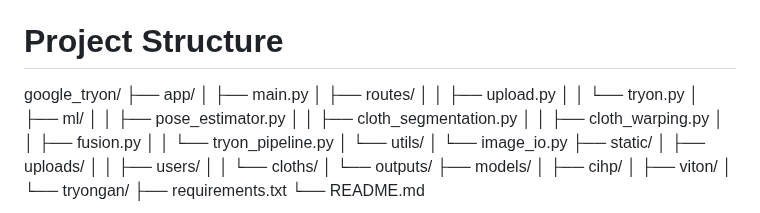
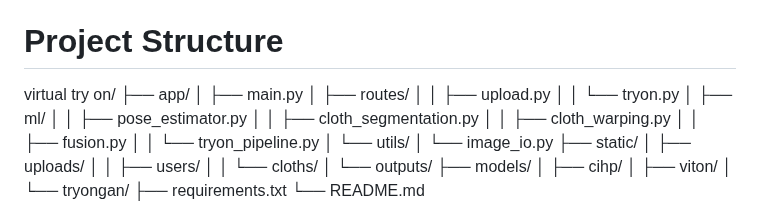
Before and after one commit to Satyabrat2005/VanCorp, a Markdown page: README.md, the part around the change. Rendered like a GitHub page.

```diff
--- a/README.md
+++ b/README.md
@@ -44,7 +44,7 @@ Real-time Support	      ONNX, TensorFlow Lite, MediaPipe
 
 # Project Structure
 
-google_tryon/
+virtual try on/
 ├── app/
 │   ├── main.py
 │   ├── routes/
```
